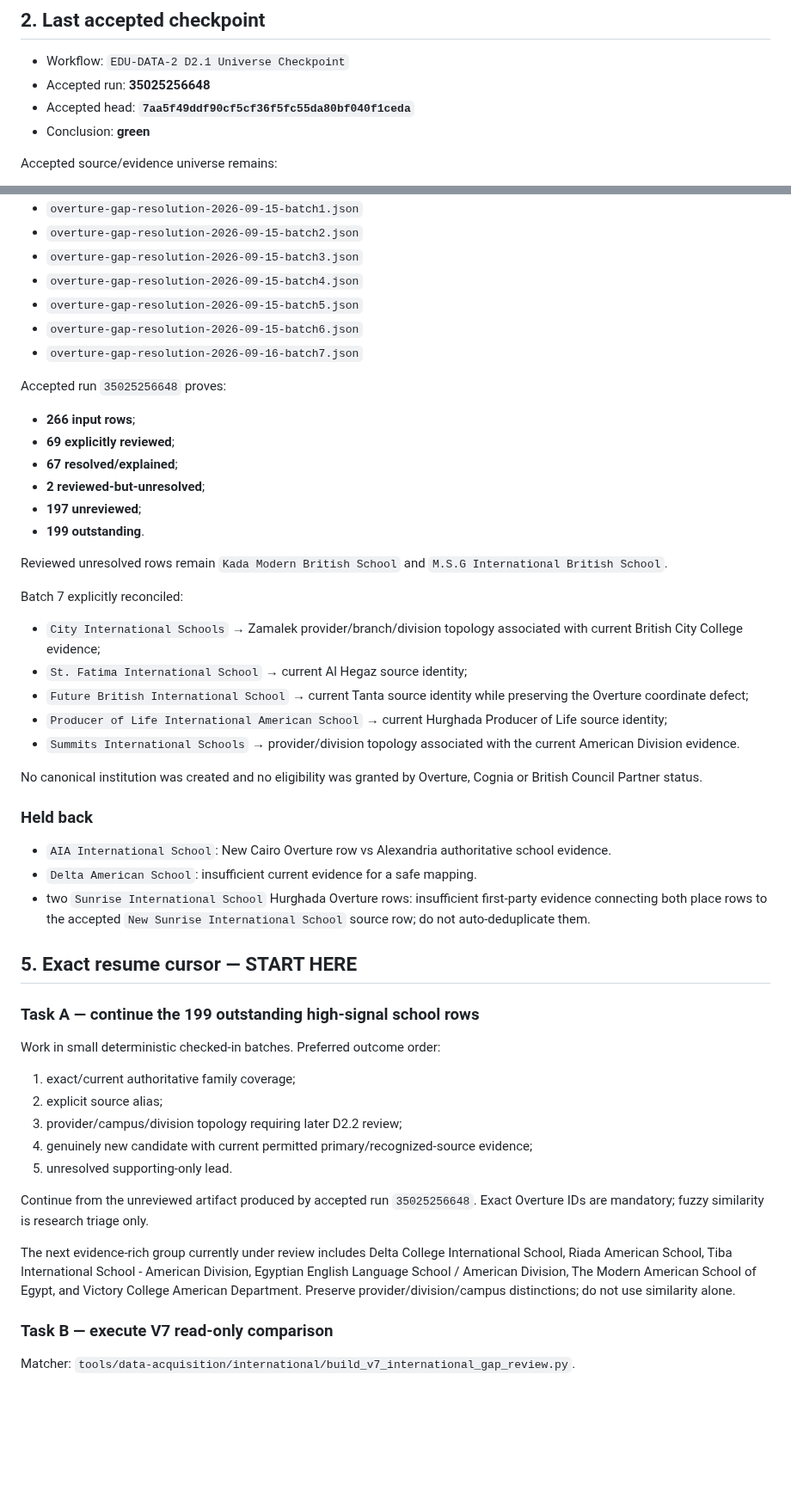
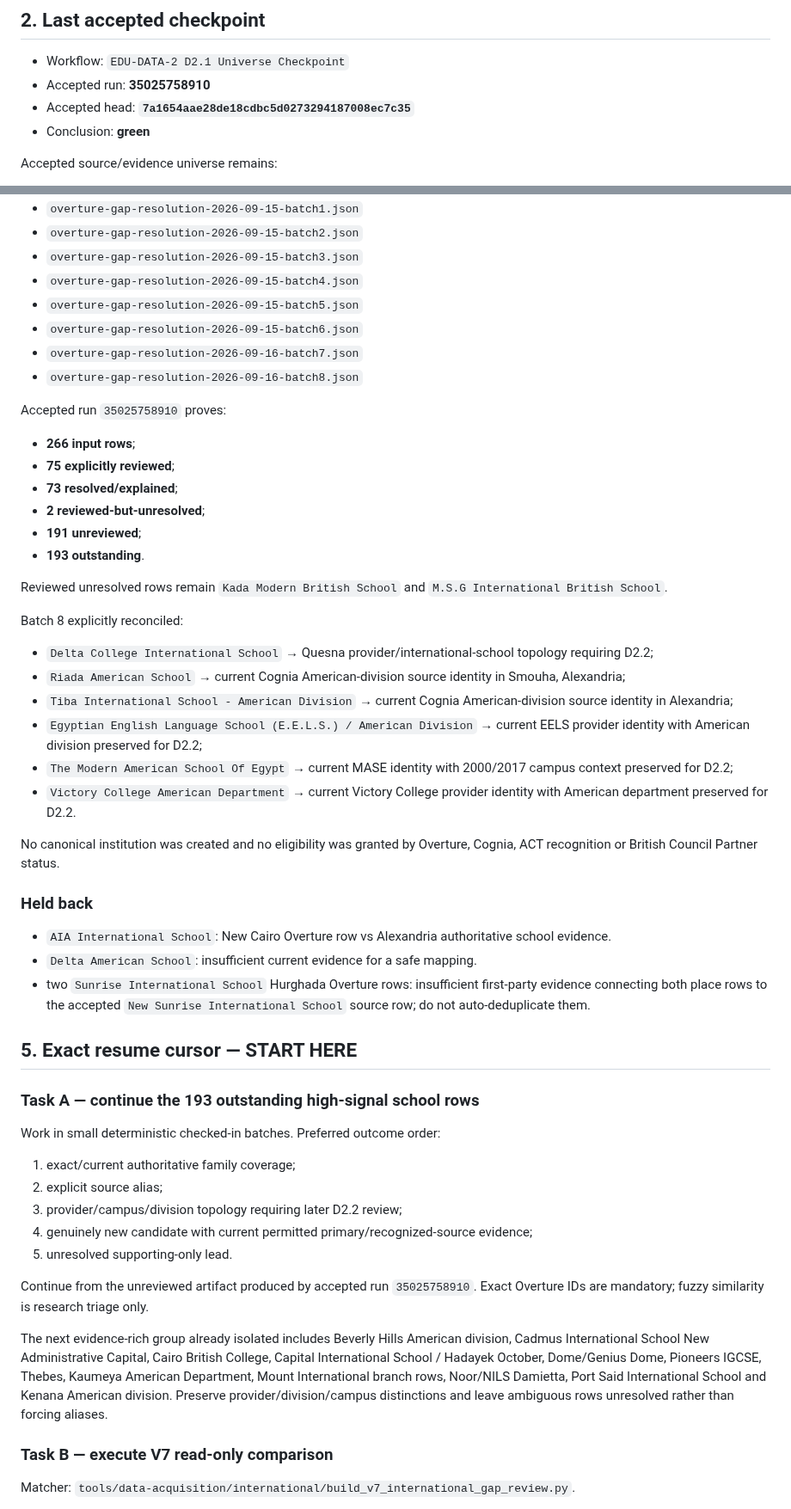
Before and after one commit to admonkstudio/edu-hub, a Markdown page: docs/EDU-DATA-2-CONTINUATION.md, 2 parts joined by grey strips. Shown at 86% size. Rendered like a GitHub page; blank space fills up the shorter version.

Commit message:
Advance continuation cursor after eighth school review batch

```diff
--- a/docs/EDU-DATA-2-CONTINUATION.md
+++ b/docs/EDU-DATA-2-CONTINUATION.md
@@ -22,8 +22,8 @@ Canonical sequence:
 ## 2. Last accepted checkpoint
 
 - Workflow: `EDU-DATA-2 D2.1 Universe Checkpoint`
-- Accepted run: **35025256648**
-- Accepted head: **`7aa5f49ddf90cf5cf36f5fc55da80bf040f1ceda`**
+- Accepted run: **35025758910**
+- Accepted head: **`7a1654aae28de18cdbc5d0273294187008ec7c35`**
 - Conclusion: **green**
 
 Accepted source/evidence universe remains:
@@ -80,27 +80,29 @@ Accepted decision batches:
 - `overture-gap-resolution-2026-09-15-batch5.json`
 - `overture-gap-resolution-2026-09-15-batch6.json`
 - `overture-gap-resolution-2026-09-16-batch7.json`
+- `overture-gap-resolution-2026-09-16-batch8.json`
 
-Accepted run `35025256648` proves:
+Accepted run `35025758910` proves:
 
 - **266 input rows**;
-- **69 explicitly reviewed**;
-- **67 resolved/explained**;
+- **75 explicitly reviewed**;
+- **73 resolved/explained**;
 - **2 reviewed-but-unresolved**;
-- **197 unreviewed**;
-- **199 outstanding**.
+- **191 unreviewed**;
+- **193 outstanding**.
 
 Reviewed unresolved rows remain `Kada Modern British School` and `M.S.G International British School`.
 
-Batch 7 explicitly reconciled:
+Batch 8 explicitly reconciled:
 
-- `City International Schools` → Zamalek provider/branch/division topology associated with current British City College evidence;
-- `St. Fatima International School` → current Al Hegaz source identity;
-- `Future British International School` → current Tanta source identity while preserving the Overture coordinate defect;
-- `Producer of Life International American School` → current Hurghada Producer of Life source identity;
-- `Summits International Schools` → provider/division topology associated with the current American Division evidence.
+- `Delta College International School` → Quesna provider/international-school topology requiring D2.2;
+- `Riada American School` → current Cognia American-division source identity in Smouha, Alexandria;
+- `Tiba International School - American Division` → current Cognia American-division source identity in Alexandria;
+- `Egyptian English Language School (E.E.L.S.) / American Division` → current EELS provider identity with American division preserved for D2.2;
+- `The Modern American School Of Egypt` → current MASE identity with 2000/2017 campus context preserved for D2.2;
+- `Victory College American Department` → current Victory College provider identity with American department preserved for D2.2.
 
-No canonical institution was created and no eligibility was granted by Overture, Cognia or British Council Partner status.
+No canonical institution was created and no eligibility was granted by Overture, Cognia, ACT recognition or British Council Partner status.
 
 ### Held back
 
@@ -110,7 +112,7 @@ No canonical institution was created and no eligibility was granted by Overture,
 
 ## 5. Exact resume cursor — START HERE
 
-### Task A — continue the 199 outstanding high-signal school rows
+### Task A — continue the 193 outstanding high-signal school rows
 
 Work in small deterministic checked-in batches. Preferred outcome order:
 
@@ -120,9 +122,9 @@ Work in small deterministic checked-in batches. Preferred outcome order:
 4. genuinely new candidate with current permitted primary/recognized-source evidence;
 5. unresolved supporting-only lead.
 
-Continue from the unreviewed artifact produced by accepted run `35025256648`. Exact Overture IDs are mandatory; fuzzy similarity is research triage only.
+Continue from the unreviewed artifact produced by accepted run `35025758910`. Exact Overture IDs are mandatory; fuzzy similarity is research triage only.
 
-The next evidence-rich group currently under review includes Delta College International School, Riada American School, Tiba International School - American Division, Egyptian English Language School / American Division, The Modern American School of Egypt, and Victory College American Department. Preserve provider/division/campus distinctions; do not use similarity alone.
+The next evidence-rich group already isolated includes Beverly Hills American division, Cadmus International School New Administrative Capital, Cairo British College, Capital International School / Hadayek October, Dome/Genius Dome, Pioneers IGCSE, Thebes, Kaumeya American Department, Mount International branch rows, Noor/NILS Damietta, Port Said International School and Kenana American division. Preserve provider/division/campus distinctions and leave ambiguous rows unresolved rather than forcing aliases.
 
 ### Task B — execute V7 read-only comparison
 
```
